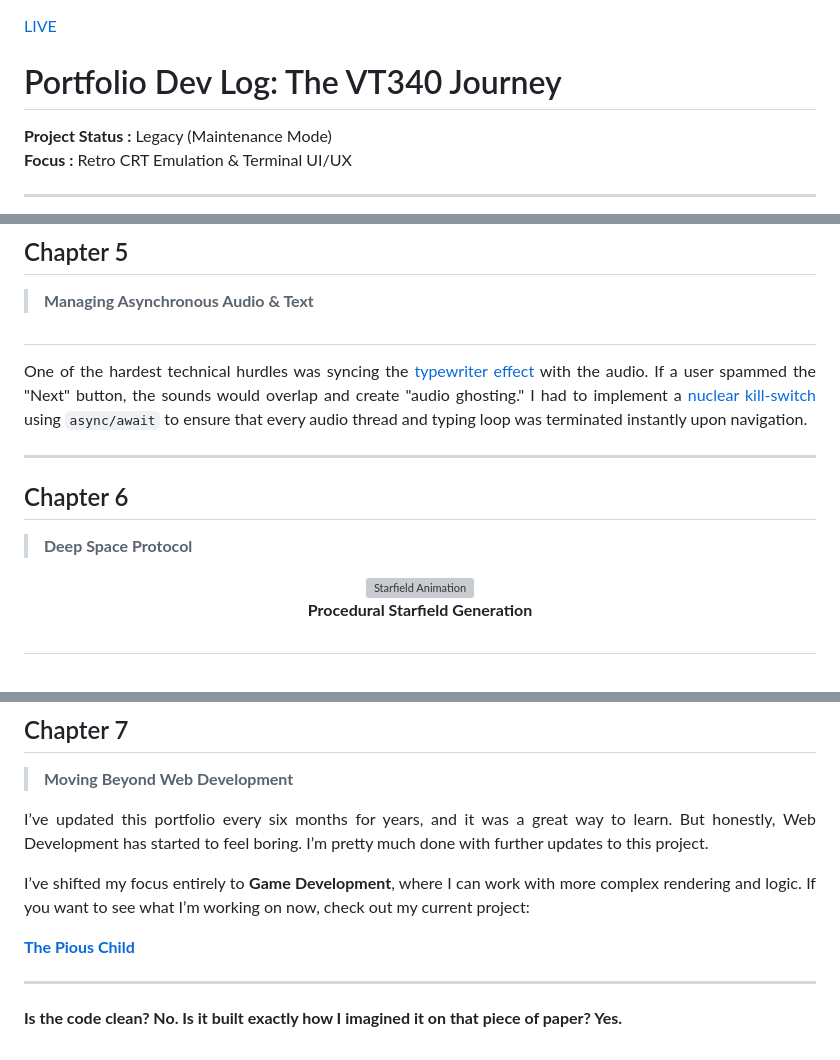
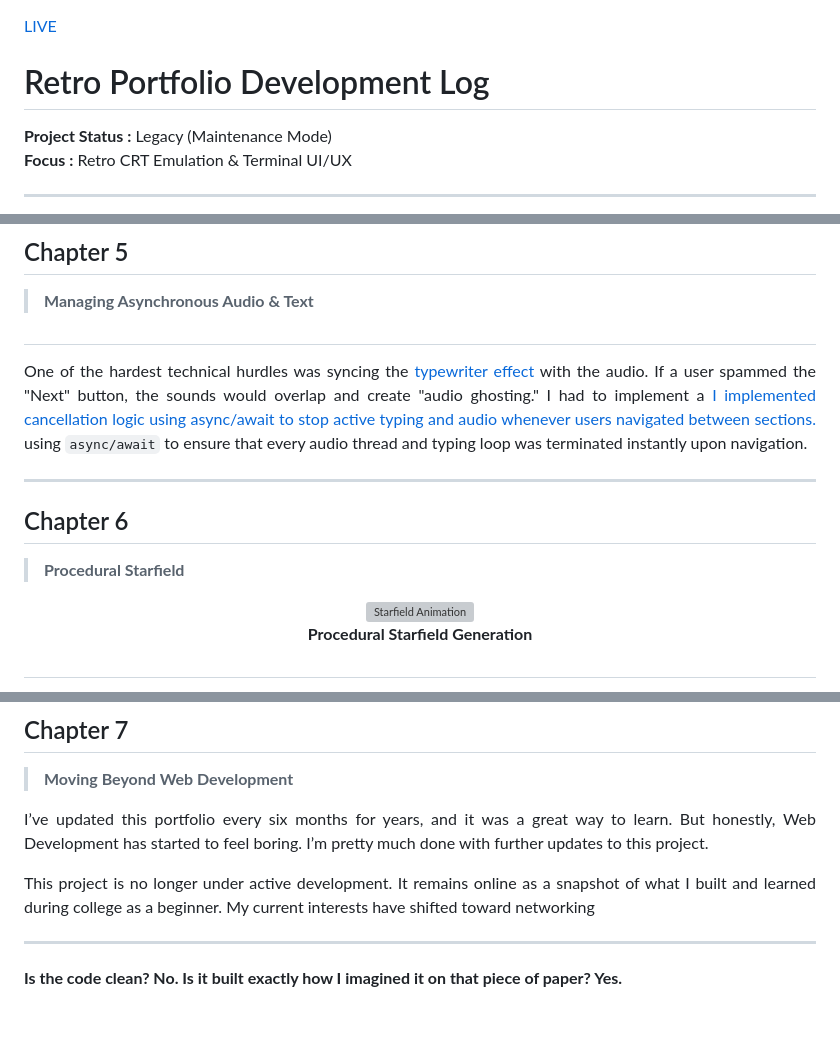
Before and after one commit to Gappyjosuke/Retro-Portfolio, a Markdown page: README.md, 3 parts joined by grey strips. GitHub-like rendering; blank space fills up the shorter version; grey boxes are pictures that could not be loaded.

Commit message:
Revise README for project status and focus

```diff
--- a/README.md
+++ b/README.md
@@ -1,7 +1,7 @@
 [ LIVE ](https://gappyjosuke.github.io/Retro-Portfolio/)
 <div align="justify">
 
-# Portfolio Dev Log: The VT340 Journey
+# Retro Portfolio Development Log
 **Project Status :** Legacy (Maintenance Mode)
 **Focus :** Retro CRT Emulation & Terminal UI/UX
 
@@ -109,13 +109,13 @@ As the project grew, the code became a "living document" of my learning process.
 > **Managing Asynchronous Audio & Text**
 
 #
-One of the hardest technical hurdles was syncing the [typewriter effect](https://en.wikipedia.org/wiki/Typewriter_style) with the audio. If a user spammed the "Next" button, the sounds would overlap and create "audio ghosting." I had to implement a [nuclear kill-switch](https://developer.mozilla.org/en-US/docs/Web/API/HTMLAudioElement/pause) using `async/await` to ensure that every audio thread and typing loop was terminated instantly upon navigation.
+One of the hardest technical hurdles was syncing the [typewriter effect](https://en.wikipedia.org/wiki/Typewriter_style) with the audio. If a user spammed the "Next" button, the sounds would overlap and create "audio ghosting." I had to implement a [I implemented cancellation logic using async/await to stop active typing and audio whenever users navigated between sections.](https://developer.mozilla.org/en-US/docs/Web/API/HTMLAudioElement/pause) using `async/await` to ensure that every audio thread and typing loop was terminated instantly upon navigation.
 
 ---
 
 <a name="chapter-6"></a>
 ## <font color="#16A085">Chapter 6</font>
-> **Deep Space Protocol**
+> **Procedural Starfield**
 
 <div align="center">
   <img src="/Media/starfield_demo.gif" width="600" alt="Starfield Animation">
@@ -134,9 +134,7 @@ To prevent the terminal from feeling "dead" when empty, I created the Deep Space
 
 I’ve updated this portfolio every six months for years, and it was a great way to learn. But honestly, Web Development has started to feel boring. I’m pretty much done with further updates to this project.
 
-I’ve shifted my focus entirely to **Game Development**, where I can work with more complex rendering and logic. If you want to see what I’m working on now, check out my current project:
-
-**[The Pious Child](https://github.com/Gappyjosuke/the-pious-child)**
+This project is no longer under active development. It remains online as a snapshot of what I built and learned during college as a beginner. My current interests have shifted toward networking
 
 ---
 
```
